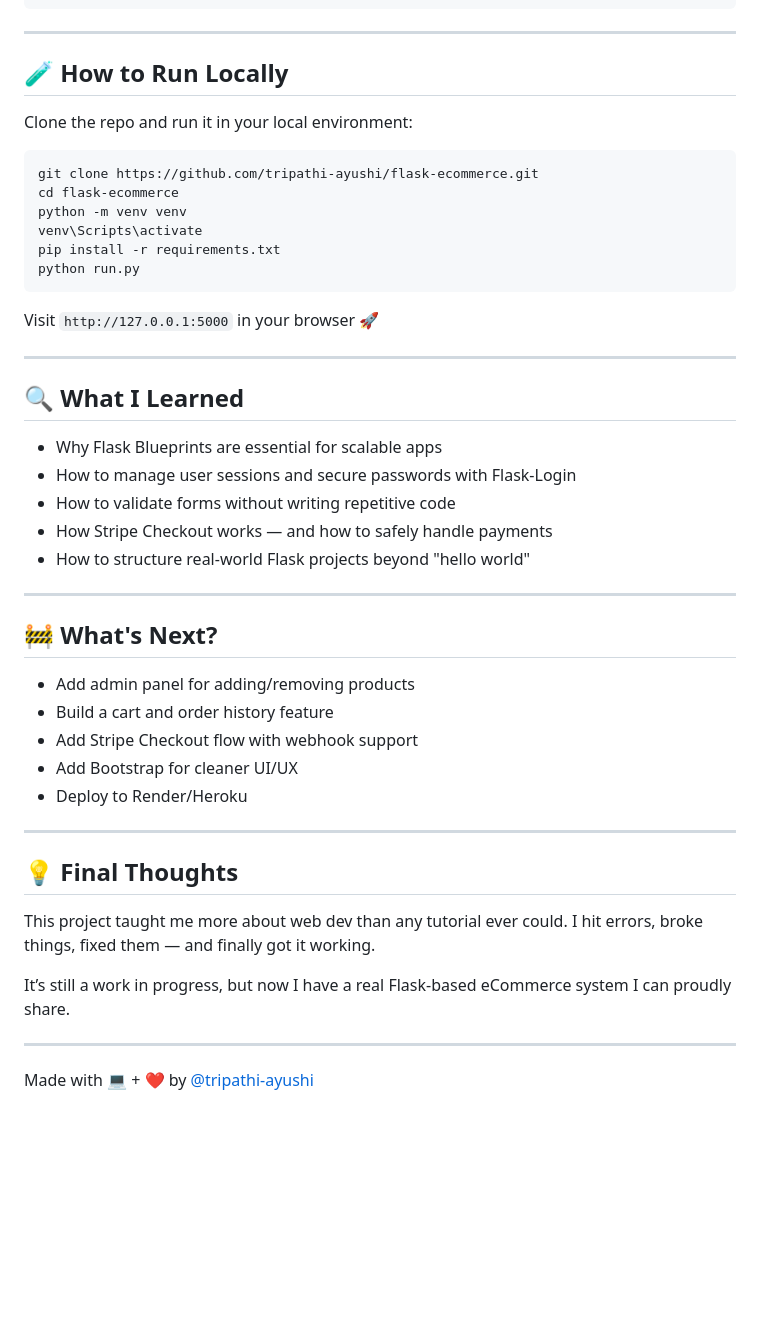
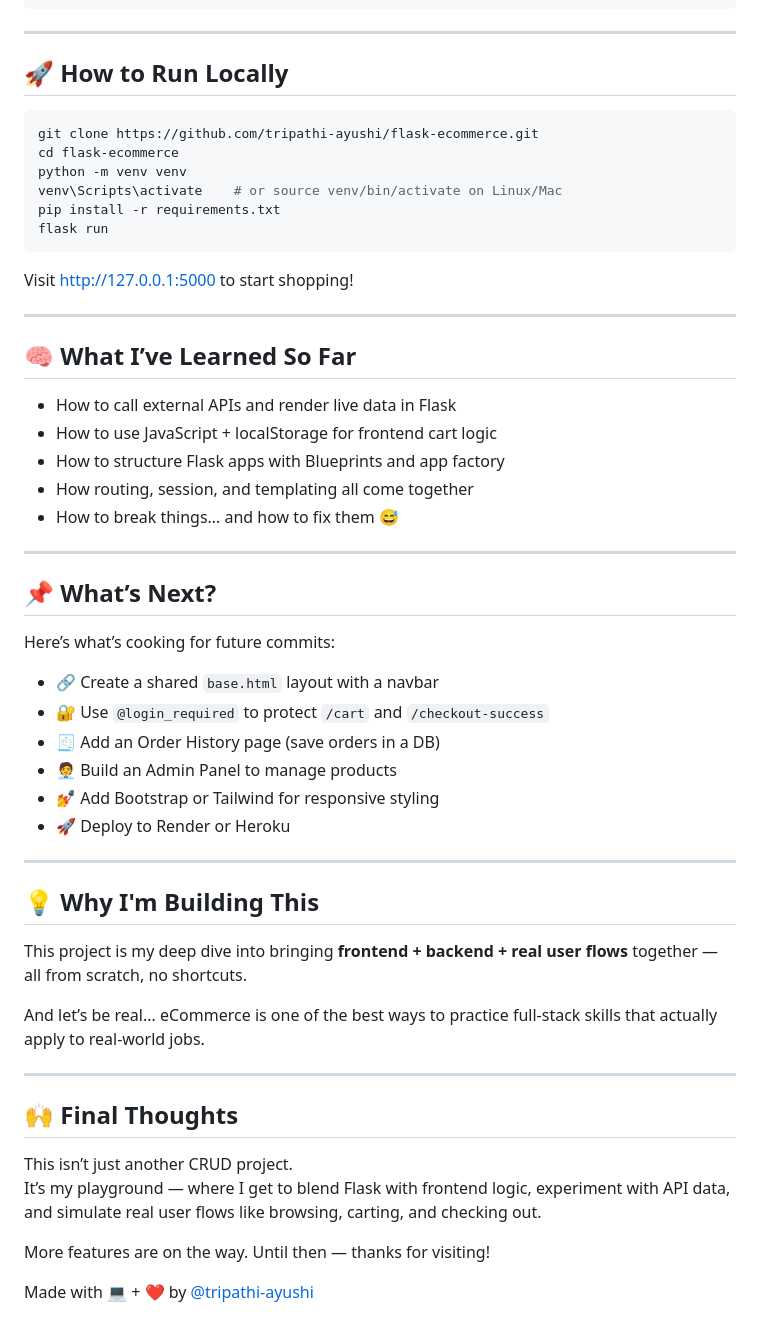
Before and after one commit to tripathi-ayushi/flask-ecommerce, a Markdown page: README.md, the part around one of its changes. GitHub-like rendering; blank space fills up the shorter version.

````diff
--- a/README.md
+++ b/README.md
@@ -57,49 +71,57 @@ flask-ecommerce/
 
 ---
 
-## 🧪 How to Run Locally
-
-Clone the repo and run it in your local environment:
+## 🚀 How to Run Locally
 
 ```bash
 git clone https://github.com/tripathi-ayushi/flask-ecommerce.git
 cd flask-ecommerce
 python -m venv venv
-venv\Scripts\activate
+venv\Scripts\activate    # or source venv/bin/activate on Linux/Mac
 pip install -r requirements.txt
-python run.py
+flask run
 ```
 
-Visit `http://127.0.0.1:5000` in your browser 🚀
+Visit [http://127.0.0.1:5000](http://127.0.0.1:5000) to start shopping!
 
 ---
 
-## 🔍 What I Learned
+## 🧠 What I’ve Learned So Far
 
-- Why Flask Blueprints are essential for scalable apps
-- How to manage user sessions and secure passwords with Flask-Login
-- How to validate forms without writing repetitive code
-- How Stripe Checkout works — and how to safely handle payments
-- How to structure real-world Flask projects beyond "hello world"
+- How to call external APIs and render live data in Flask
+- How to use JavaScript + localStorage for frontend cart logic
+- How to structure Flask apps with Blueprints and app factory
+- How routing, session, and templating all come together
+- How to break things… and how to fix them 😅
 
 ---
 
-## 🚧 What's Next?
+## 📌 What’s Next?
 
-- Add admin panel for adding/removing products
-- Build a cart and order history feature
-- Add Stripe Checkout flow with webhook support
-- Add Bootstrap for cleaner UI/UX
-- Deploy to Render/Heroku
+Here’s what’s cooking for future commits:
+
+- 🔗 Create a shared `base.html` layout with a navbar
+- 🔐 Use `@login_required` to protect `/cart` and `/checkout-success`
+- 🧾 Add an Order History page (save orders in a DB)
+- 🧑‍💼 Build an Admin Panel to manage products
+- 💅 Add Bootstrap or Tailwind for responsive styling
+- 🚀 Deploy to Render or Heroku
 
 ---
 
-## 💡 Final Thoughts
+## 💡 Why I'm Building This
 
-This project taught me more about web dev than any tutorial ever could. I hit errors, broke things, fixed them — and finally got it working.
+This project is my deep dive into bringing **frontend + backend + real user flows** together — all from scratch, no shortcuts.
 
-It’s still a work in progress, but now I have a real Flask-based eCommerce system I can proudly share.
+And let’s be real... eCommerce is one of the best ways to practice full-stack skills that actually apply to real-world jobs.
 
 ---
 
+## 🙌 Final Thoughts
+
+This isn’t just another CRUD project.
+It’s my playground — where I get to blend Flask with frontend logic, experiment with API data, and simulate real user flows like browsing, carting, and checking out.
+
+More features are on the way. Until then — thanks for visiting!
+
 Made with 💻 + ❤️ by [@tripathi-ayushi](https://github.com/tripathi-ayushi)
````
Also changed, not shown: other parts of README.md (+44 -30 lines).
